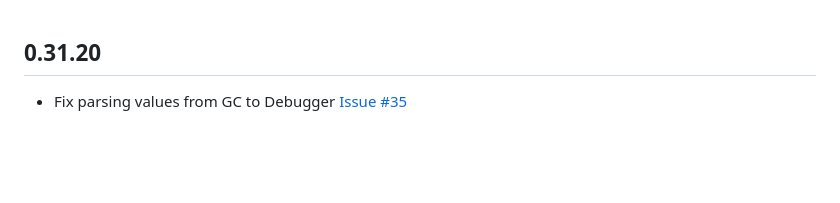
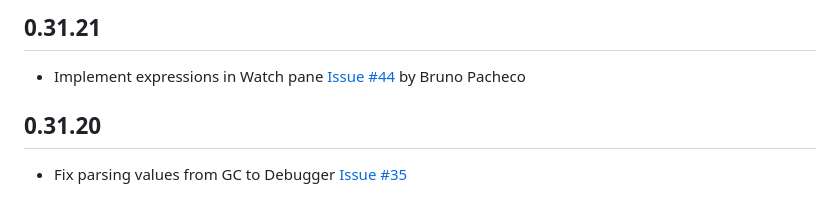
Before and after one commit to OlegKunitsyn/gnucobol-debug, a Markdown page: CHANGELOG.md, the part around the change. Drawn GitHub-style; blank space fills up the shorter version.

```diff
--- a/CHANGELOG.md
+++ b/CHANGELOG.md
@@ -1,3 +1,6 @@
+## 0.31.21
+* Implement expressions in Watch pane [Issue #44](https://github.com/OlegKunitsyn/gnucobol-debug/issues/44) by Bruno Pacheco
+
 ## 0.31.20
 * Fix parsing values from GC to Debugger [Issue #35](https://github.com/OlegKunitsyn/gnucobol-debug/issues/35)
 
```
Also changed, not shown: README.md (+1 -0 lines), screenshot.png, 2 other files.
